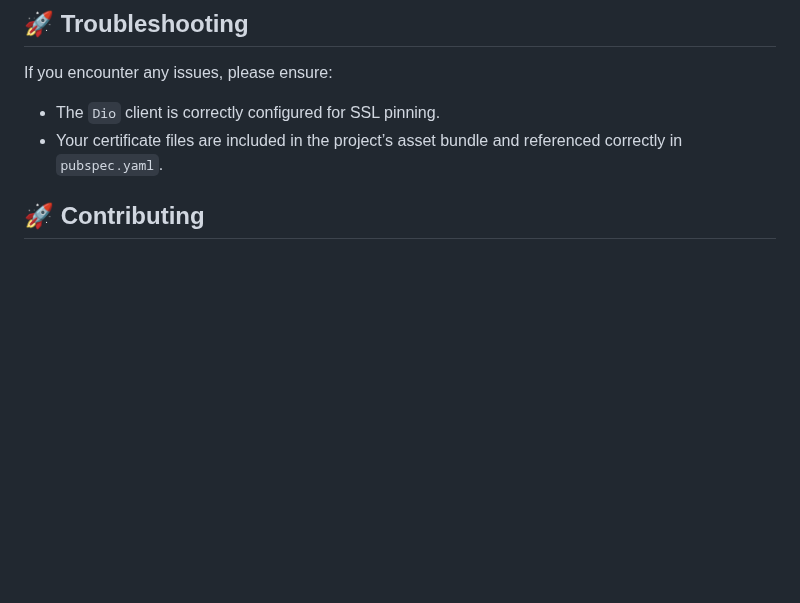
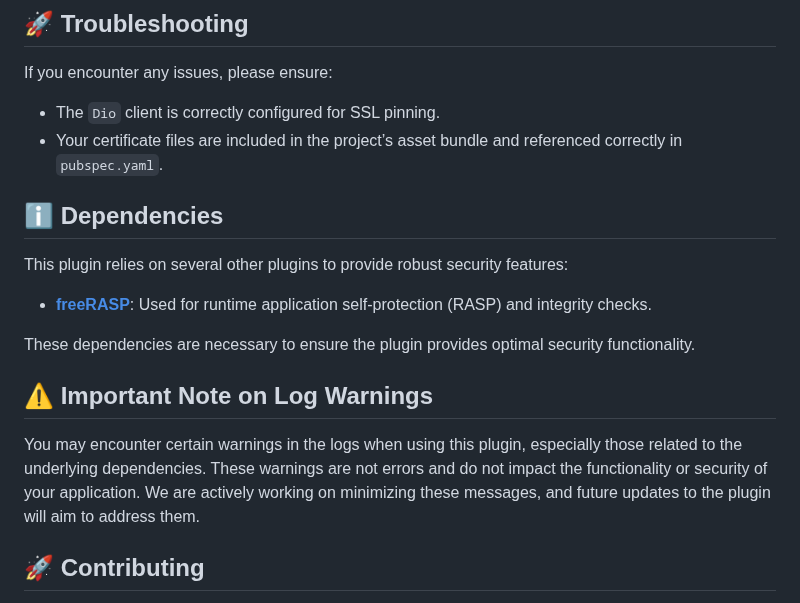
Before and after one commit to Ahmad-Ayman/flutter_dash_shield_plugin, a Markdown page: README.md, the part around one of its changes. Drawn GitHub-style; blank space fills up the shorter version.

```diff
--- a/README.md
+++ b/README.md
@@ -328,6 +329,17 @@ If you encounter any issues, please ensure:
 - Your certificate files are included in the project’s asset bundle and referenced correctly
   in `pubspec.yaml`.
 
+## ℹ️ Dependencies
+
+This plugin relies on several other plugins to provide robust security features:
+
+- **[freeRASP](https://pub.dev/packages/freerasp)**: Used for runtime application self-protection (RASP) and integrity checks.
+
+These dependencies are necessary to ensure the plugin provides optimal security functionality.
+
+## ⚠️ Important Note on Log Warnings
+
+You may encounter certain warnings in the logs when using this plugin, especially those related to the underlying dependencies. These warnings are not errors and do not impact the functionality or security of your application. We are actively working on minimizing these messages, and future updates to the plugin will aim to address them.
 
 ## 🚀 Contributing
 
```
Also changed, not shown: other parts of README.md (+1 -0 lines).
